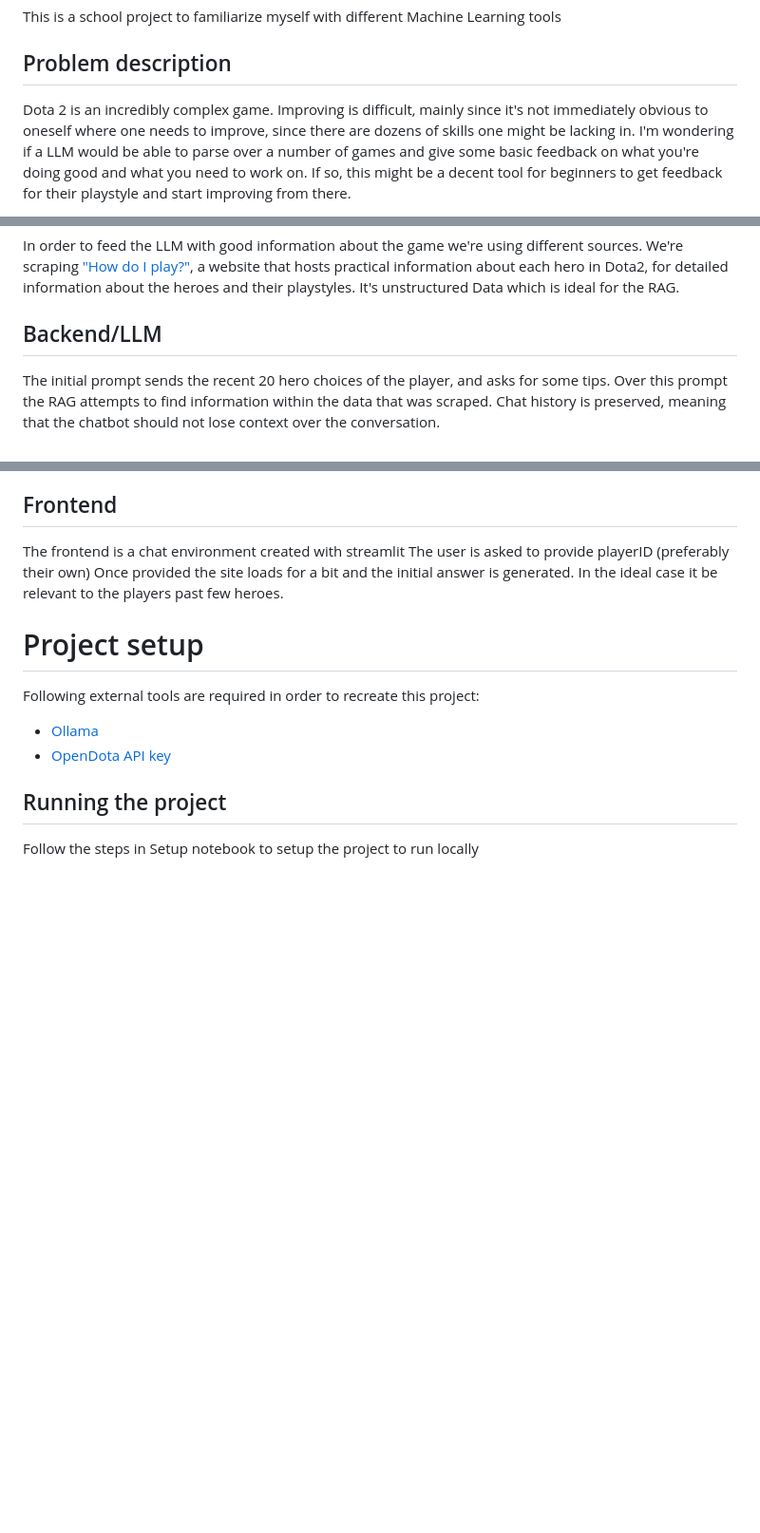
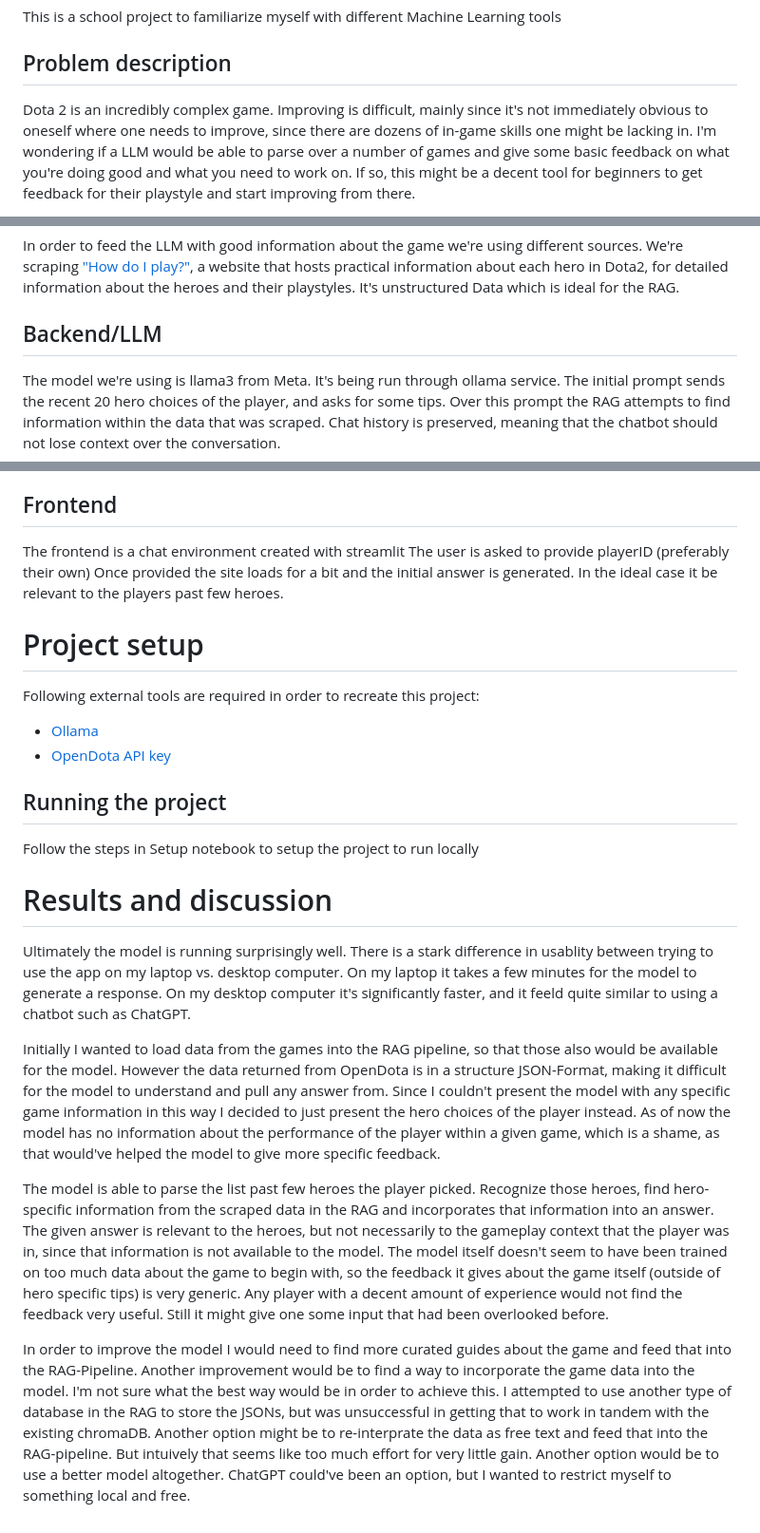
Before and after one commit to quityQ/ML2-Project, a Markdown page: README.md, 3 parts joined by grey strips. Shown at 95% size. Rendered like a GitHub page; blank space fills up the shorter version.

```diff
--- a/README.md
+++ b/README.md
@@ -2,7 +2,7 @@
 This is a school project to familiarize myself with different Machine Learning tools
 
 ## Problem description
-Dota 2 is an incredibly complex game. Improving is difficult, mainly since it's not immediately obvious to oneself where one needs to improve, since there are dozens of skills one might be lacking in.
+Dota 2 is an incredibly complex game. Improving is difficult, mainly since it's not immediately obvious to oneself where one needs to improve, since there are dozens of in-game skills one might be lacking in.
 I'm wondering if a LLM would be able to parse over a number of games and give some basic feedback on what you're doing good and what you need to work on.
 If so, this might be a decent tool for beginners to get feedback for their playstyle and start improving from there.
 
@@ -29,6 +28,7 @@ We're scraping ["How do I play?"](howdoiplay.com), a website that hosts practica
 It's unstructured Data which is ideal for the RAG.
 
 ## Backend/LLM
+The model we're using is llama3 from Meta. It's being run through ollama service.
 The initial prompt sends the recent 20 hero choices of the player, and asks for some tips.
 Over this prompt the RAG attempts to find information within the data that was scraped.
 Chat history is preserved, meaning that the chatbot should not lose context over the conversation.
@@ -46,3 +46,14 @@ Following external tools are required in order to recreate this project:
 
 ## Running the project
 Follow the steps in Setup notebook to setup the project to run locally
+
+
+# Results and discussion
+Ultimately the model is running surprisingly well. There is a stark difference in usablity between trying to use the app on my laptop vs. desktop computer. On my laptop it takes a few minutes for the model to generate a response. On my desktop computer it's significantly faster, and it feeld quite similar to using a chatbot such as ChatGPT.
+
+Initially I wanted to load data from the games into the RAG pipeline, so that those also would be available for the model. However the data returned from OpenDota is in a structure JSON-Format, making it difficult for the model to understand and pull any answer from. Since I couldn't present the model with any specific game information in this way I decided to just present the hero choices of the player instead. As of now the model has no information about the performance of the player within a given game, which is a shame, as that would've helped the model to give more specific feedback.
+
+The model is able to parse the list past few heroes the player picked. Recognize those heroes, find hero-specific information from the scraped data in the RAG and incorporates that information into an answer. The given answer is relevant to the heroes, but not necessarily to the gameplay context that the player was in, since that information is not available to the model.
+The model itself doesn't seem to have been trained on too much data about the game to begin with, so the feedback it gives about the game itself (outside of hero specific tips) is very generic. Any player with a decent amount of experience would not find the feedback very useful. Still it might give one some input that had been overlooked before.
+
+In order to improve the model I would need to find more curated guides about the game and feed that into the RAG-Pipeline. Another improvement would be to find a way to incorporate the game data into the model. I'm not sure what the best way would be in order to achieve this. I attempted to use another type of database in the RAG to store the JSONs, but was unsuccessful in getting that to work in tandem with the existing chromaDB. Another option might be to re-interprate the data as free text and feed that into the RAG-pipeline. But intuively that seems like too much effort for very little gain. Another option would be to use a better model altogether. ChatGPT could've been an option, but I wanted to restrict myself to something local and free.
```
Also changed, not shown: other parts of README.md (+0 -1 lines).
